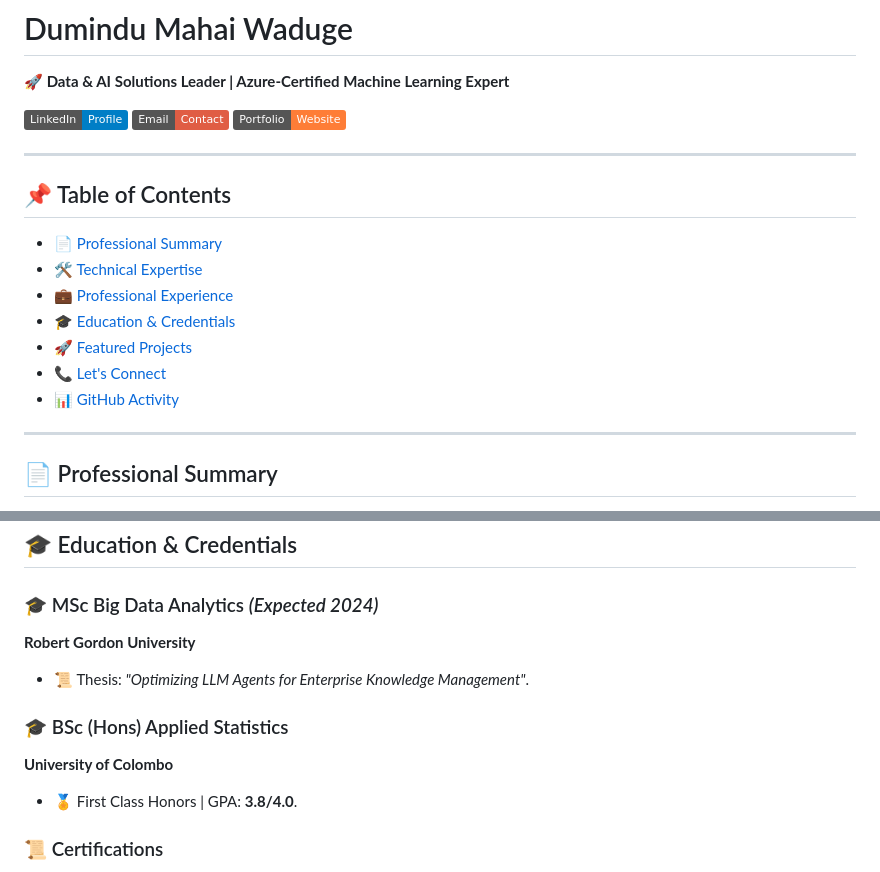
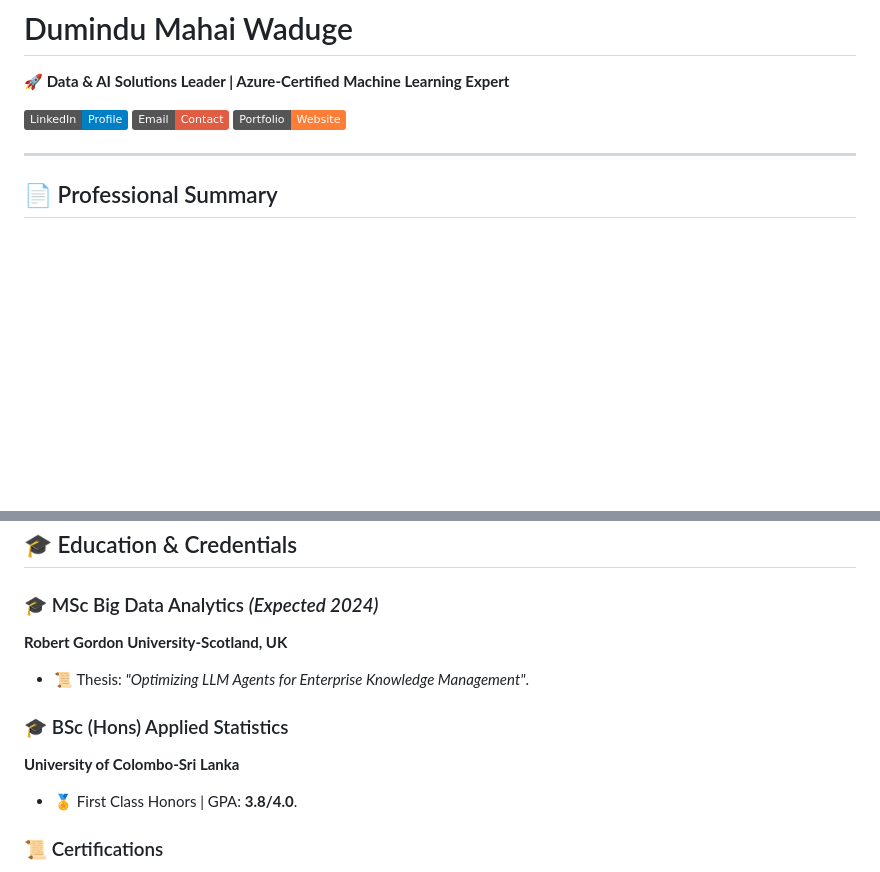
Before and after one commit to Git-Session-DK/Git-Session-DK, a Markdown page: README.md, 2 parts joined by grey strips. Rendered like a GitHub page; badges without logos; blank space fills up the shorter version.

```diff
--- a/README.md
+++ b/README.md
@@ -3,19 +3,6 @@
 **🚀 Data & AI Solutions Leader | Azure-Certified Machine Learning Expert**
 
 [![LinkedIn](https://img.shields.io/badge/LinkedIn-Profile-blue?style=flat&logo=linkedin)](your-linkedin-url) [![Email](https://img.shields.io/badge/Email-Contact-red?style=flat&logo=gmail)](mailto:your.email@example.com) [![Portfolio](https://img.shields.io/badge/Portfolio-Website-orange?style=flat&logo=google-chrome)](your-portfolio-url)
-
----
-
-## 📌 Table of Contents
-
-- [📄 Professional Summary](#-professional-summary)
-- [🛠️ Technical Expertise](#-technical-expertise)
-- [💼 Professional Experience](#-professional-experience)
-- [🎓 Education & Credentials](#-education--credentials)
-- [🚀 Featured Projects](#-featured-projects)
-- [📞 Let's Connect](#-lets-connect)
-- [📊 GitHub Activity](#-github-activity)
-
 
 ---
 
@@ -74,11 +61,11 @@
 ## 🎓 Education & Credentials
 
 ### 🎓 MSc Big Data Analytics *(Expected 2024)*
-**Robert Gordon University**
+**Robert Gordon University-Scotland, UK**
 - 📜 Thesis: *"Optimizing LLM Agents for Enterprise Knowledge Management"*.
 
 ### 🎓 BSc (Hons) Applied Statistics
-**University of Colombo**
+**University of Colombo-Sri Lanka**
 - 🏅 First Class Honors | GPA: **3.8/4.0**.
 
 ### 📜 Certifications
```
